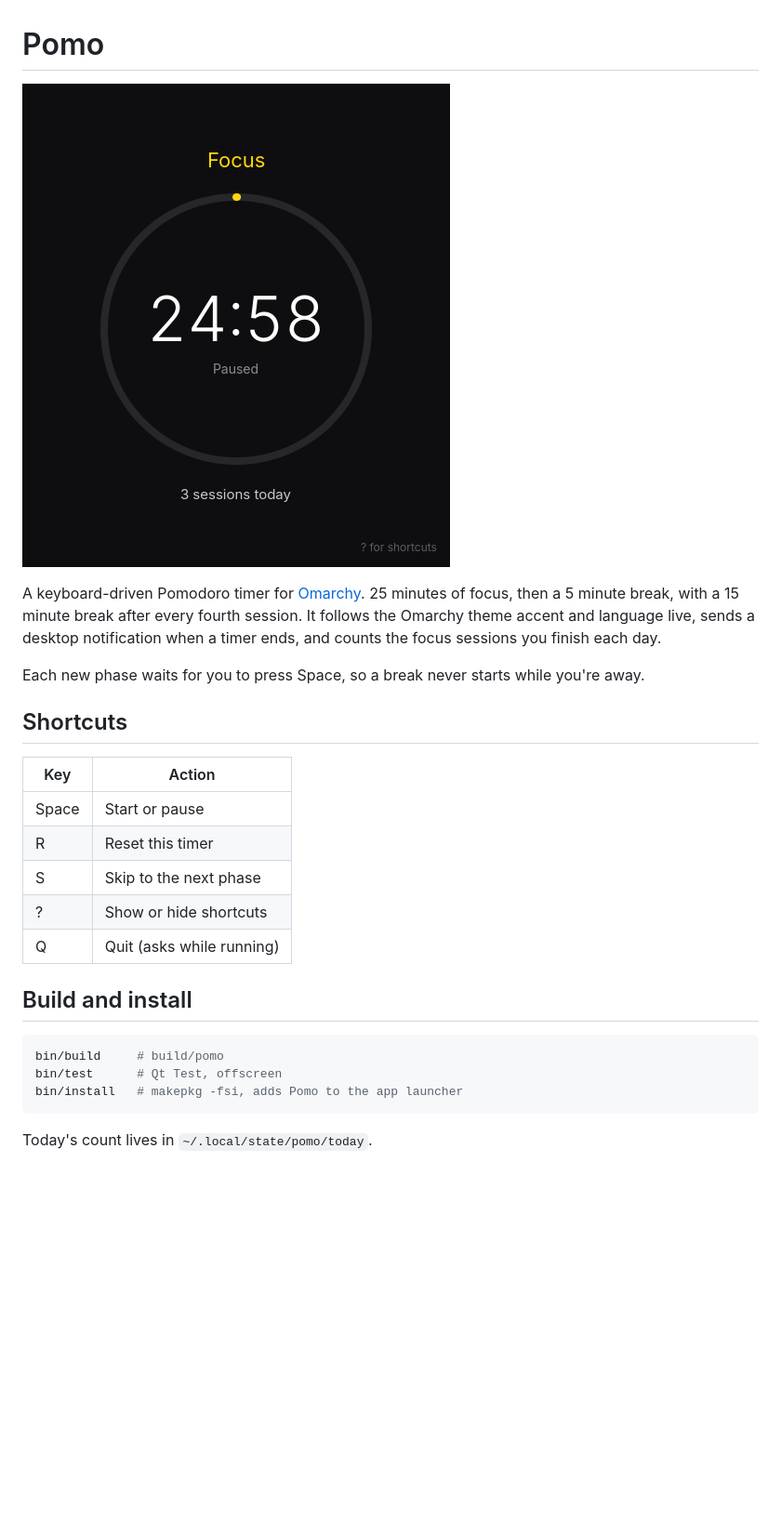
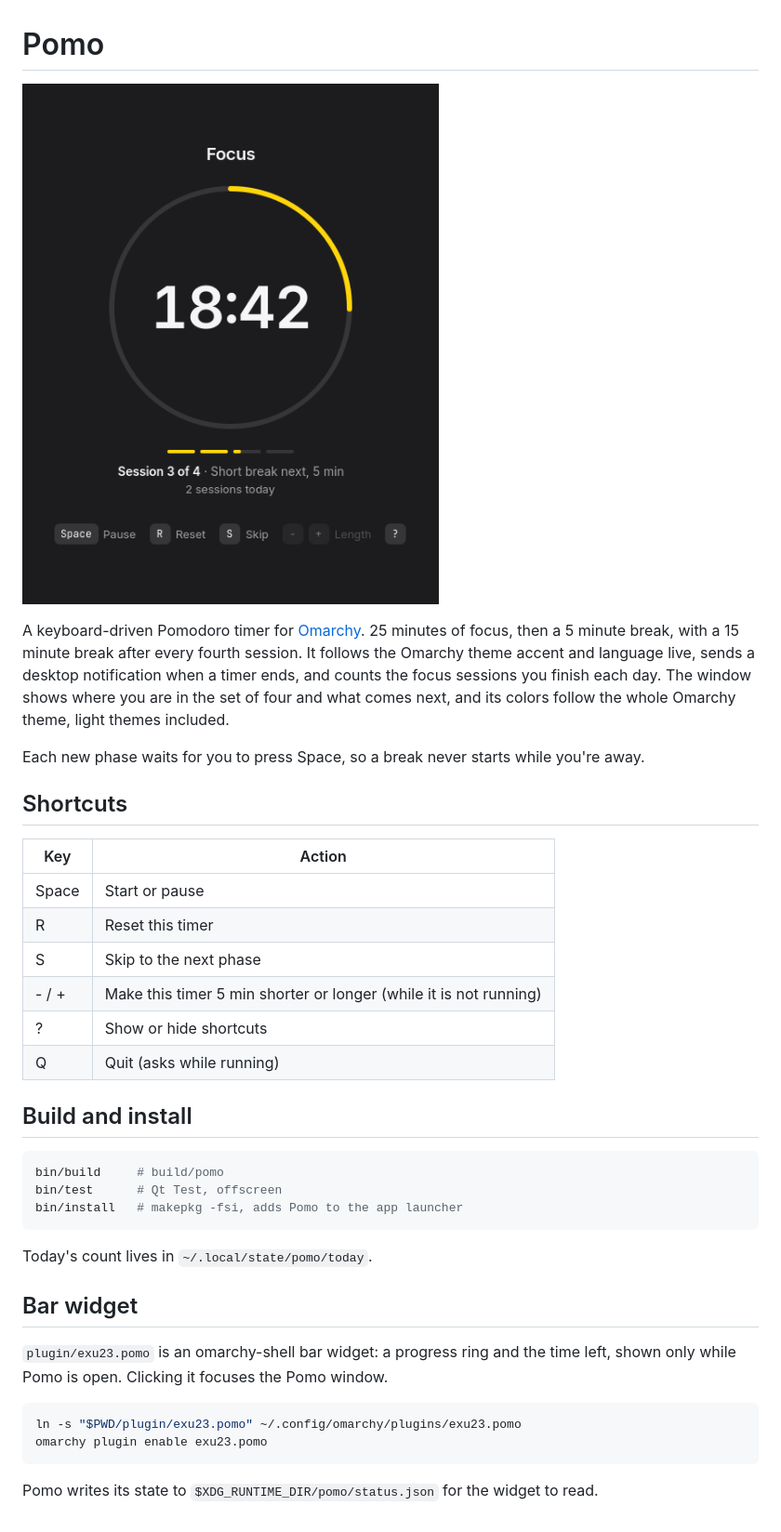
Before and after one commit to ericxu1070/pomo, a Markdown page: README.md, the part around the change. Shown at 93% size. Drawn GitHub-style; pictures changed too: screenshot.png; blank space fills up the shorter version.

Commit message:
Restyle the window around the theme palette and a key row

````diff
--- a/README.md
+++ b/README.md
@@ -5,7 +5,9 @@
 A keyboard-driven Pomodoro timer for [Omarchy](https://omarchy.org). 25 minutes of focus,
 then a 5 minute break, with a 15 minute break after every fourth session. It follows the
 Omarchy theme accent and language live, sends a desktop notification when a timer ends,
-and counts the focus sessions you finish each day.
+and counts the focus sessions you finish each day. The window shows where you are in
+the set of four and what comes next, and its colors follow the whole Omarchy theme,
+light themes included.
 
 Each new phase waits for you to press Space, so a break never starts while you're away.
 
@@ -16,6 +18,7 @@ Each new phase waits for you to press Space, so a break never starts while you'r
 | Space | Start or pause          |
 | R     | Reset this timer        |
 | S     | Skip to the next phase  |
+| - / + | Make this timer 5 min shorter or longer (while it is not running) |
 | ?     | Show or hide shortcuts  |
 | Q     | Quit (asks while running) |
 
@@ -28,3 +31,15 @@ bin/install   # makepkg -fsi, adds Pomo to the app launcher
 ```
 
 Today's count lives in `~/.local/state/pomo/today`.
+
+## Bar widget
+
+`plugin/exu23.pomo` is an omarchy-shell bar widget: a progress ring and the time left,
+shown only while Pomo is open. Clicking it focuses the Pomo window.
+
+```sh
+ln -s "$PWD/plugin/exu23.pomo" ~/.config/omarchy/plugins/exu23.pomo
+omarchy plugin enable exu23.pomo
+```
+
+Pomo writes its state to `$XDG_RUNTIME_DIR/pomo/status.json` for the widget to read.
````
Also changed, not shown: 7 other files.
